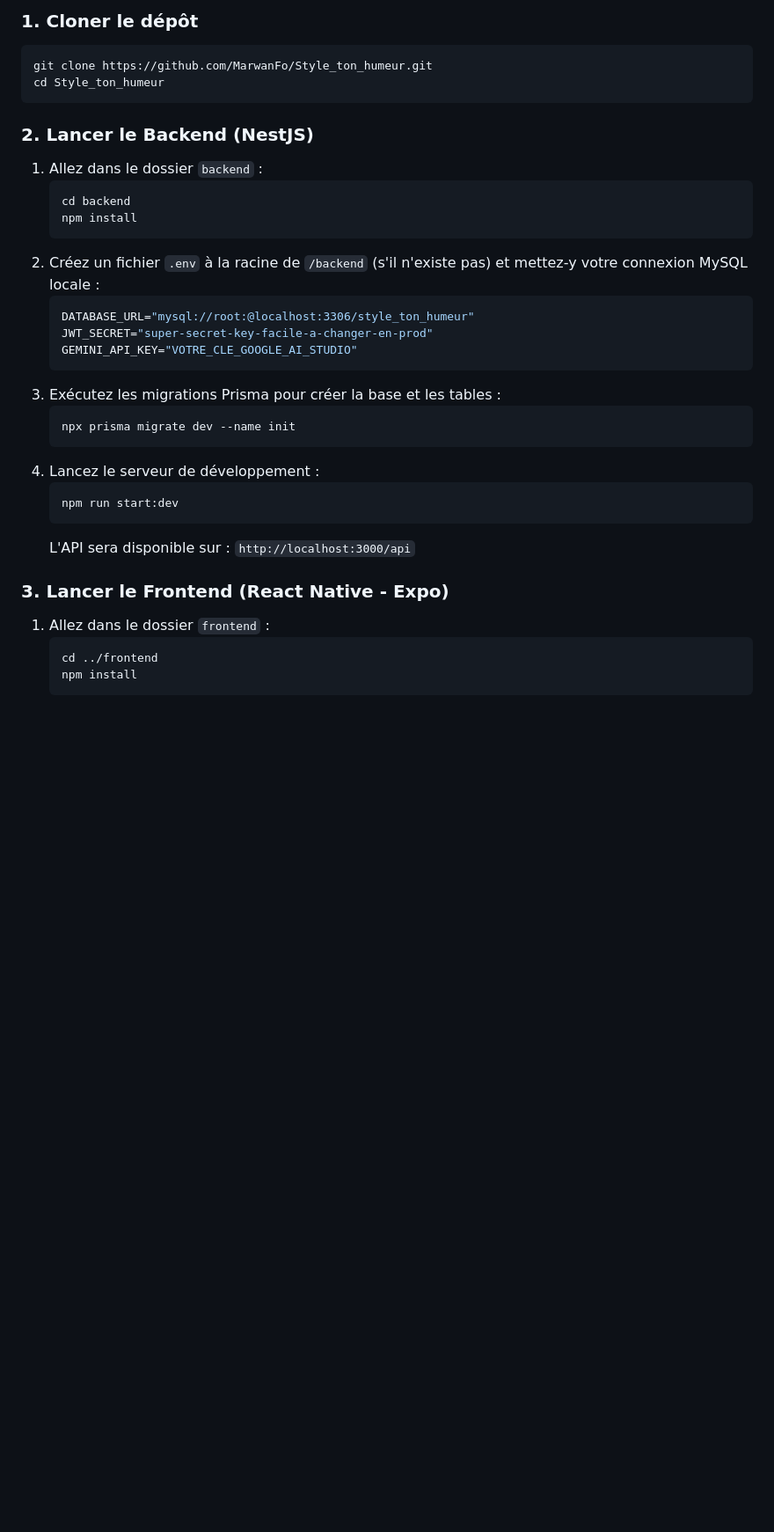
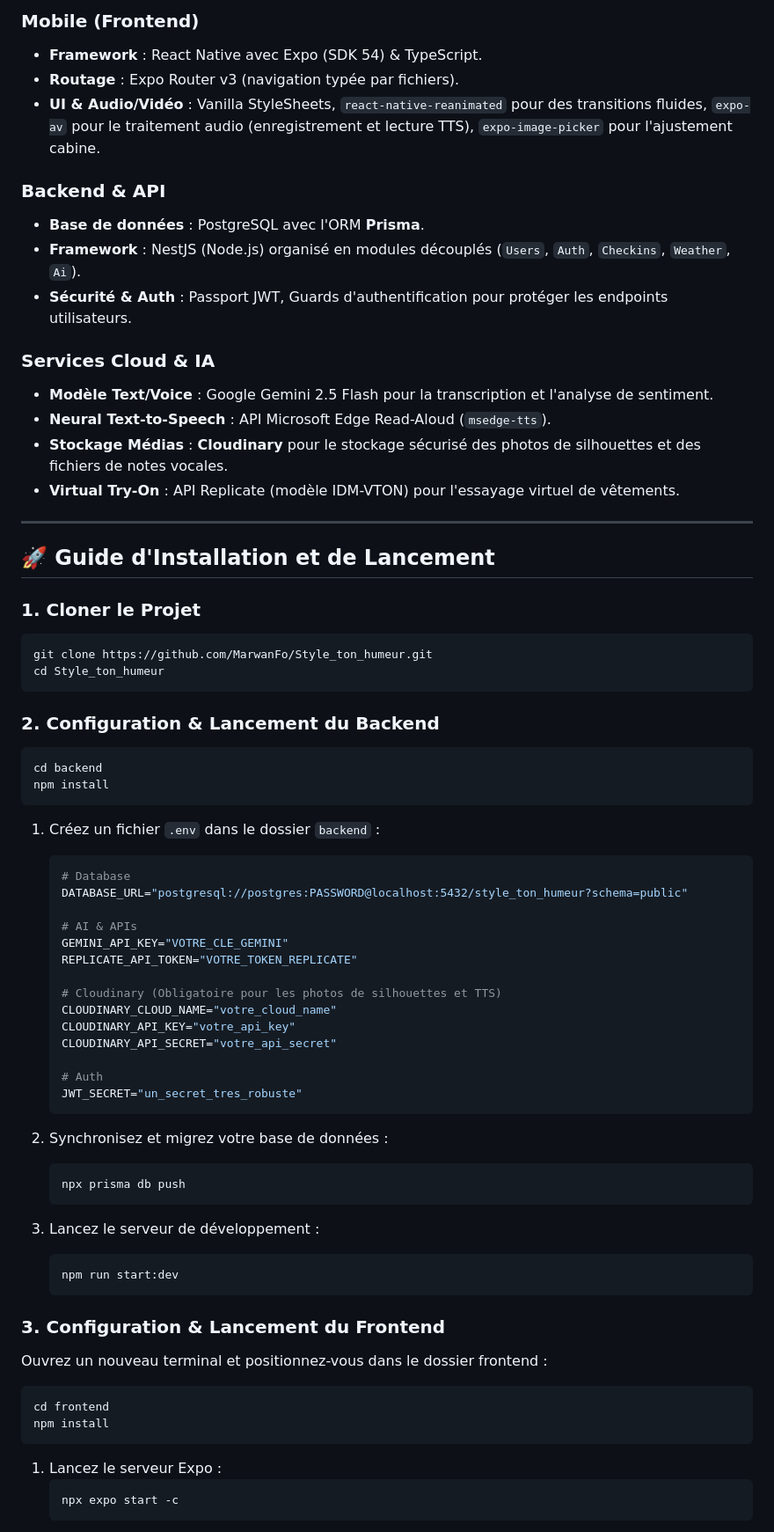
Before and after one commit to MarwanFo/Style_ton_humeur, a Markdown page: README.md, the part around one of its changes. Shown at 88% size. Drawn GitHub-style; blank space fills up the shorter version.

````diff
--- a/README.md
+++ b/README.md
@@ -48,35 +47,72 @@ MobileExamen/
 
-### 1. Cloner le dépôt
+### Mobile (Frontend)
+* **Framework** : React Native avec Expo (SDK 54) & TypeScript.
+* **Routage** : Expo Router v3 (navigation typée par fichiers).
+* **UI & Audio/Vidéo** : Vanilla StyleSheets, `react-native-reanimated` pour des transitions fluides, `expo-av` pour le traitement audio (enregistrement et lecture TTS), `expo-image-picker` pour l'ajustement cabine.
+
+### Backend & API
+* **Base de données** : PostgreSQL avec l'ORM **Prisma**.
+* **Framework** : NestJS (Node.js) organisé en modules découplés (`Users`, `Auth`, `Checkins`, `Weather`, `Ai`).
+* **Sécurité & Auth** : Passport JWT, Guards d'authentification pour protéger les endpoints utilisateurs.
+
+### Services Cloud & IA
+* **Modèle Text/Voice** : Google Gemini 2.5 Flash pour la transcription et l'analyse de sentiment.
+* **Neural Text-to-Speech** : API Microsoft Edge Read-Aloud (`msedge-tts`).
+* **Stockage Médias** : **Cloudinary** pour le stockage sécurisé des photos de silhouettes et des fichiers de notes vocales.
+* **Virtual Try-On** : API Replicate (modèle IDM-VTON) pour l'essayage virtuel de vêtements.
+
+---
+
+## 🚀 Guide d'Installation et de Lancement
+
+### 1. Cloner le Projet
 ```bash
 git clone https://github.com/MarwanFo/Style_ton_humeur.git
 cd Style_ton_humeur
 ```
 
-### 2. Lancer le Backend (NestJS)
-1. Allez dans le dossier `backend` :
+### 2. Configuration & Lancement du Backend
+```bash
+cd backend
+npm install
+```
+
+1. Créez un fichier `.env` dans le dossier `backend` :
+   ```env
+   # Database
+   DATABASE_URL="postgresql://postgres:PASSWORD@localhost:5432/style_ton_humeur?schema=public"
+
+   # AI & APIs
+   GEMINI_API_KEY="VOTRE_CLE_GEMINI"
+   REPLICATE_API_TOKEN="VOTRE_TOKEN_REPLICATE"
+
+   # Cloudinary (Obligatoire pour les photos de silhouettes et TTS)
+   CLOUDINARY_CLOUD_NAME="votre_cloud_name"
+   CLOUDINARY_API_KEY="votre_api_key"
+   CLOUDINARY_API_SECRET="votre_api_secret"
+
+   # Auth
+   JWT_SECRET="un_secret_tres_robuste"
+   ```
+
+2. Synchronisez et migrez votre base de données :
    ```bash
-   cd backend
-   npm install
+   npx prisma db push
    ```
-2. Créez un fichier `.env` à la racine de `/backend` (s'il n'existe pas) et mettez-y votre connexion MySQL locale :
-   ```env
-   DATABASE_URL="mysql://root:@localhost:3306/style_ton_humeur"
-   JWT_SECRET="super-secret-key-facile-a-changer-en-prod"
-   GEMINI_API_KEY="VOTRE_CLE_GOOGLE_AI_STUDIO"
-   ```
-3. Exécutez les migrations Prisma pour créer la base et les tables :
-   ```bash
-   npx prisma migrate dev --name init
-   ```
-4. Lancez le serveur de développement :
+
+3. Lancez le serveur de développement :
    ```bash
    npm run start:dev
    ```
-   L'API sera disponible sur : `http://localhost:3000/api`
 
-### 3. Lancer le Frontend (React Native - Expo)
-1. Allez dans le dossier `frontend` :
+### 3. Configuration & Lancement du Frontend
+Ouvrez un nouveau terminal et positionnez-vous dans le dossier frontend :
+```bash
+cd frontend
+npm install
+```
+
+1. Lancez le serveur Expo :
    ```bash
-   cd ../frontend
-   npm install
+   npx expo start -c
    ```
````
Also changed, not shown: other parts of README.md (+40 -40 lines).
